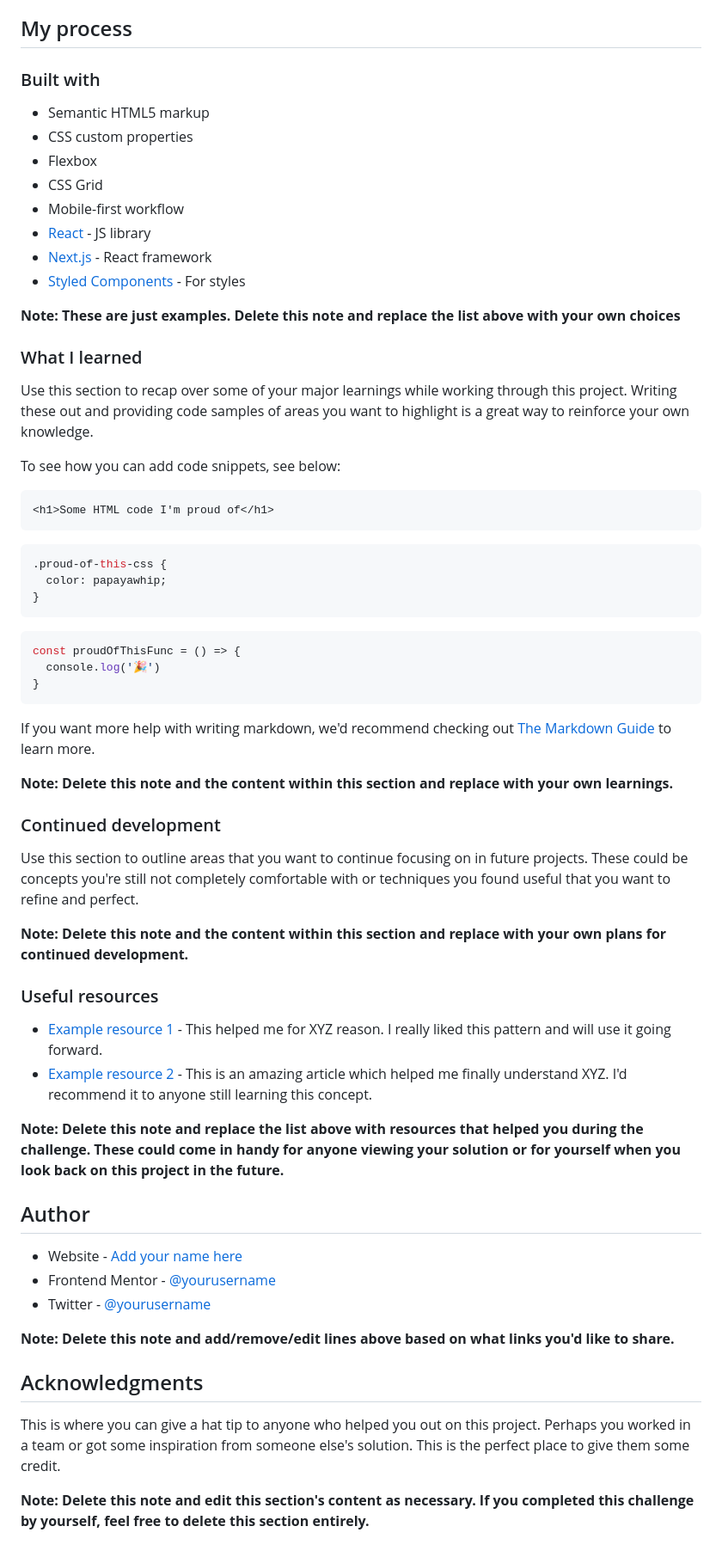
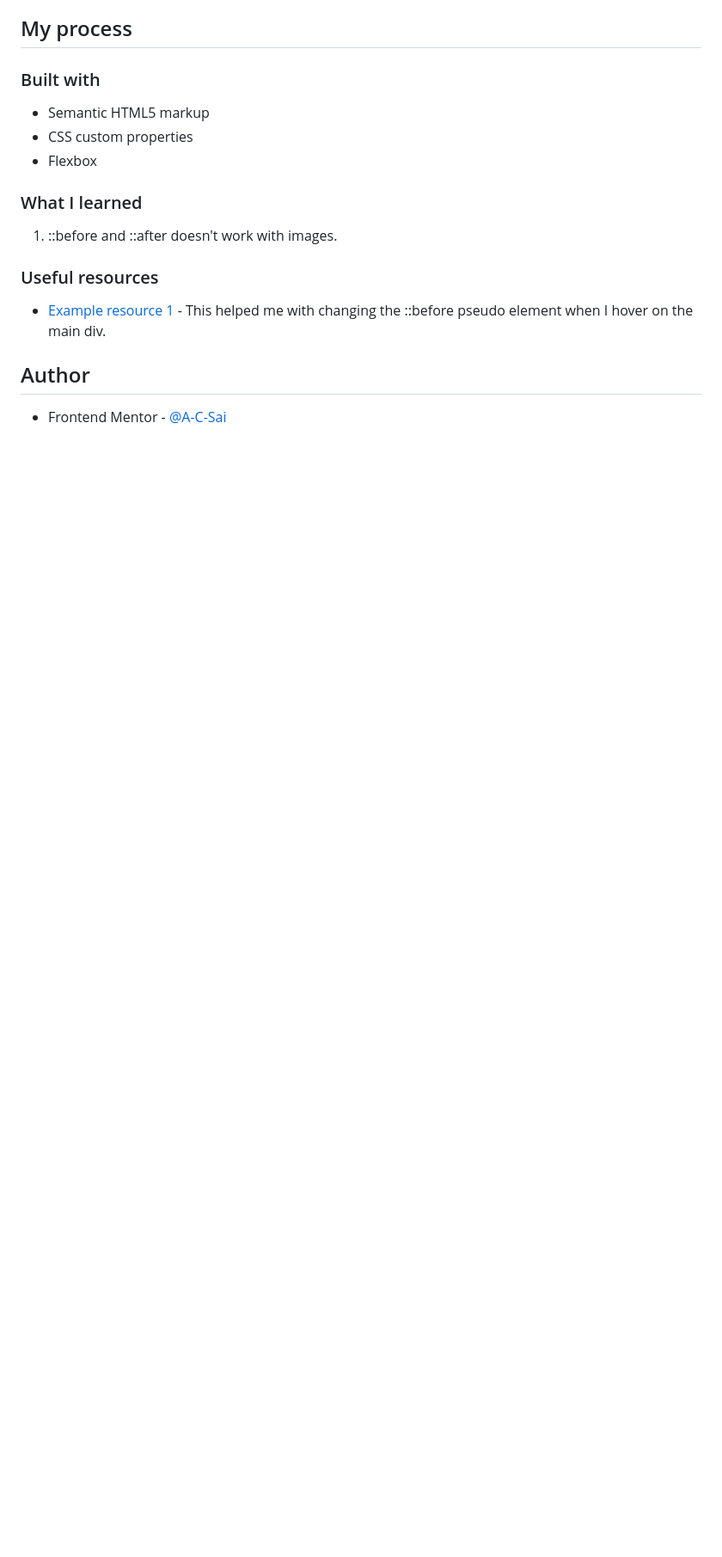
Before and after one commit to A-C-Sai/nft-preview-card-component, a Markdown page: README.md, the part around the change printed below. Shown: that part at 86% size. Rendered like a GitHub page; blank space fills up the shorter version.

Commit message:
Challenge Completed

````diff
--- a/README.md
+++ b/README.md
@@ -51,61 +41,15 @@ Then crop/optimize/edit your image however you like, add it to your project, and
 - Semantic HTML5 markup
 - CSS custom properties
 - Flexbox
-- CSS Grid
-- Mobile-first workflow
-- [React](https://reactjs.org/) - JS library
-- [Next.js](https://nextjs.org/) - React framework
-- [Styled Components](https://styled-components.com/) - For styles
-
-**Note: These are just examples. Delete this note and replace the list above with your own choices**
 
 ### What I learned
 
-Use this section to recap over some of your major learnings while working through this project. Writing these out and providing code samples of areas you want to highlight is a great way to reinforce your own knowledge.
-
-To see how you can add code snippets, see below:
-
-```html
-<h1>Some HTML code I'm proud of</h1>
-```
-```css
-.proud-of-this-css {
-  color: papayawhip;
-}
-```
-```js
-const proudOfThisFunc = () => {
-  console.log('🎉')
-}
-```
-
-If you want more help with writing markdown, we'd recommend checking out [The Markdown Guide](https://www.markdownguide.org/) to learn more.
-
-**Note: Delete this note and the content within this section and replace with your own learnings.**
-
-### Continued development
-
-Use this section to outline areas that you want to continue focusing on in future projects. These could be concepts you're still not completely comfortable with or techniques you found useful that you want to refine and perfect.
-
-**Note: Delete this note and the content within this section and replace with your own plans for continued development.**
+1. ::before and ::after doesn't work with images.
 
 ### Useful resources
 
-- [Example resource 1](https://www.example.com) - This helped me for XYZ reason. I really liked this pattern and will use it going forward.
-- [Example resource 2](https://www.example.com) - This is an amazing article which helped me finally understand XYZ. I'd recommend it to anyone still learning this concept.
-
-**Note: Delete this note and replace the list above with resources that helped you during the challenge. These could come in handy for anyone viewing your solution or for yourself when you look back on this project in the future.**
+- [Example resource 1](https://stackoverflow.com/questions/5877910/change-before-when-hover-over-main-div) - This helped me with changing the ::before pseudo element when I hover on the main div.
 
 ## Author
 
-- Website - [Add your name here](https://www.your-site.com)
-- Frontend Mentor - [@yourusername](https://www.frontendmentor.io/profile/yourusername)
-- Twitter - [@yourusername](https://www.twitter.com/yourusername)
-
-**Note: Delete this note and add/remove/edit lines above based on what links you'd like to share.**
-
-## Acknowledgments
-
-This is where you can give a hat tip to anyone who helped you out on this project. Perhaps you worked in a team or got some inspiration from someone else's solution. This is the perfect place to give them some credit.
-
-**Note: Delete this note and edit this section's content as necessary. If you completed this challenge by yourself, feel free to delete this section entirely.**
+- Frontend Mentor - [@A-C-Sai](https://www.frontendmentor.io/profile/A-C-Sai)
````
Also changed, not shown: other parts of README.md (+5 -15 lines), images/Completed-nft-preview-card-component.png (added).
